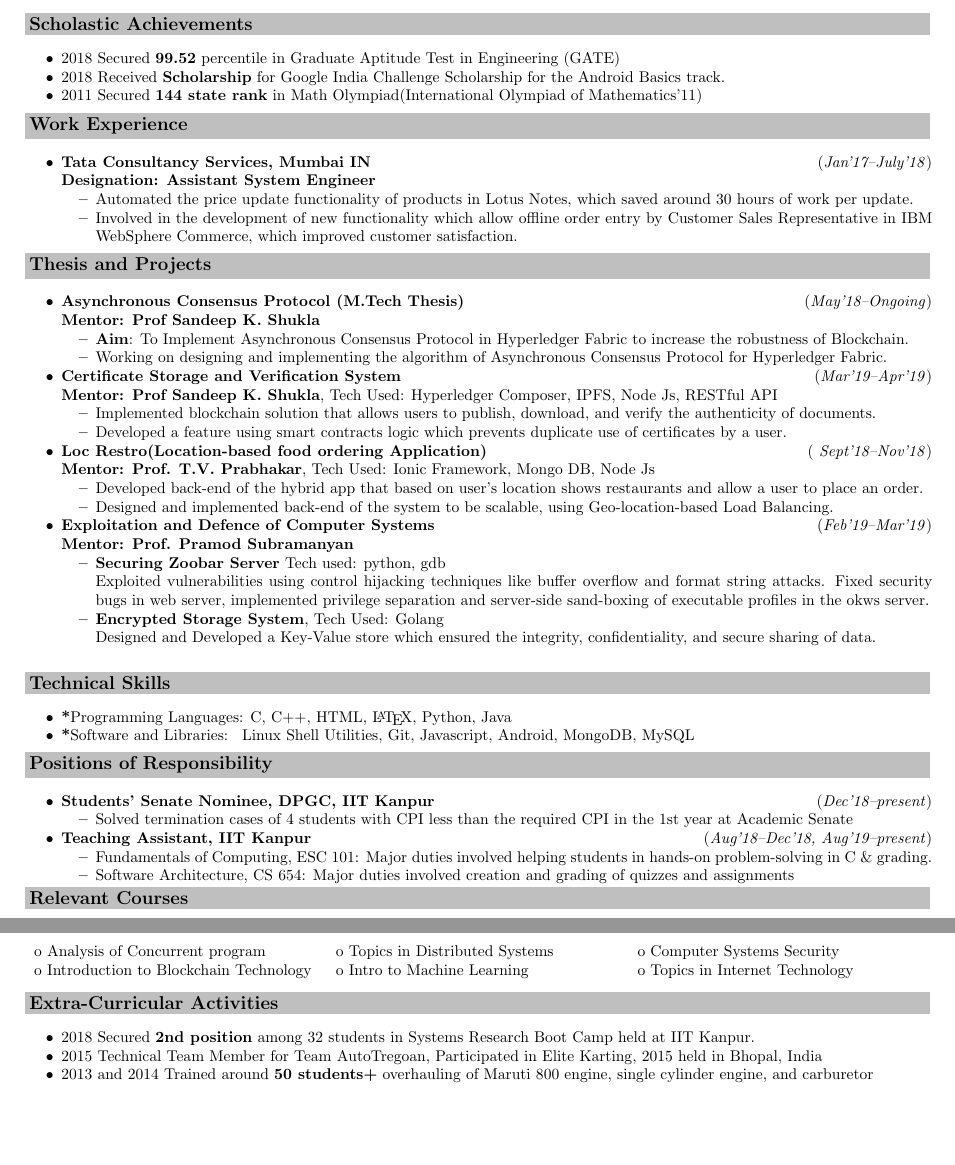
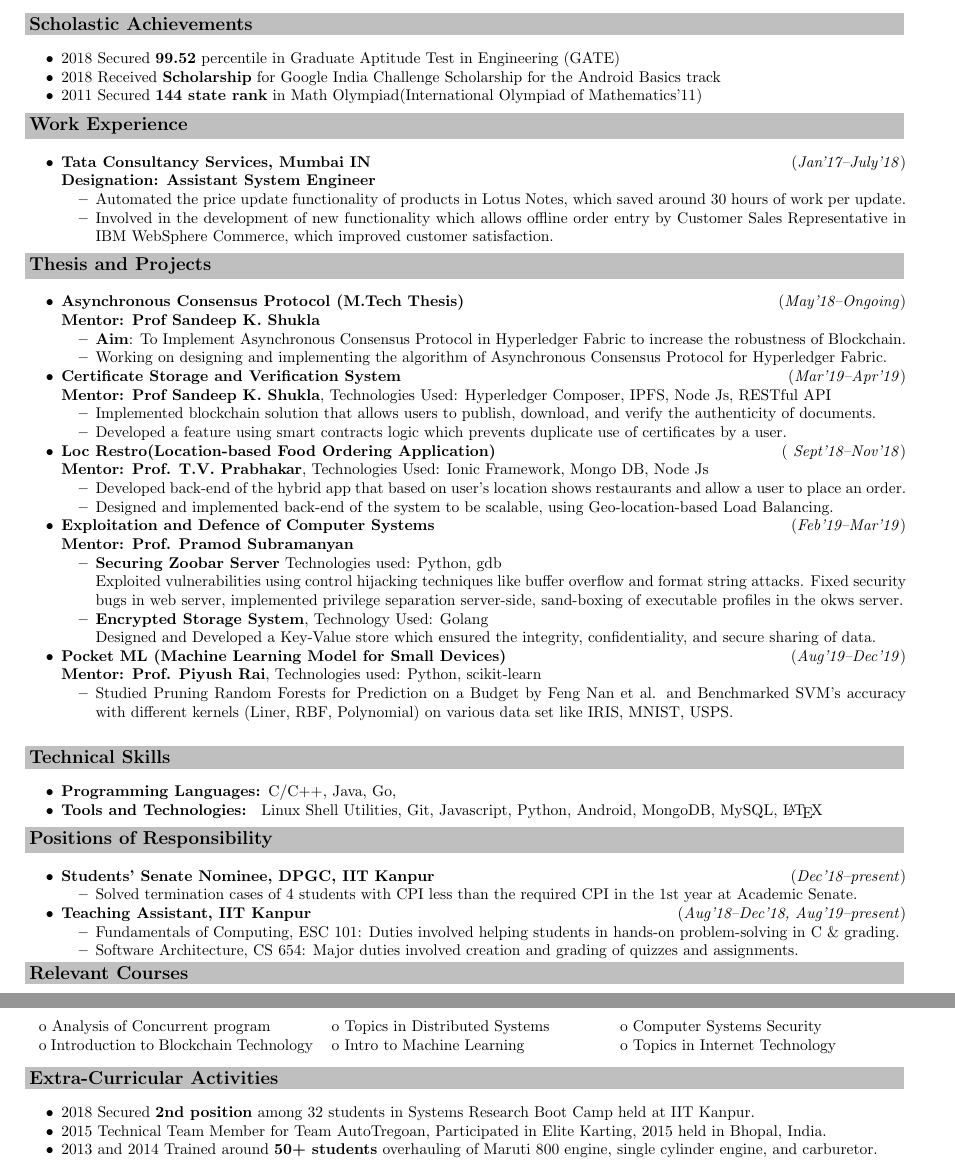
Before and after one commit to yadavdeepak95/one_page_resume, a LaTeX document (main.tex): two parts of pages 1 and 2 of 2, joined at a grey line, cut so that both start at the same text, the shorter picture padded with empty space. Compiled offline with pdfLaTeX.

Commit message:
updated project ml

```diff
--- a/main.tex
+++ b/main.tex
@@ -1,4 +1,4 @@
-\documentclass[10pt]{extarticle}
+\documentclass[a4paper]{article}
 %\documentclass[]{file}
 \usepackage[margin=0.2in]{geometry}
 \usepackage{romannum}
@@ -69,7 +69,7 @@ B.Tech(Mechanical Engineering)} & \centering{MRCE, Faridabad(MDU, Rohtak)} & 70.
 \item \textbf{Tata Consultancy Services, Mumbai IN } \hfill\hfill(\textit{Jan'17\textendash July'18})\\\textbf{Designation: }\textbf{Assistant System Engineer}
 \begin{itemize}
 \item Automated the price update functionality  of products in Lotus Notes, which saved around 30 hours of work per update.
-\item Involved in the development of new functionality which allow offline order entry by Customer Sales Representative in IBM WebSphere Commerce, which improved customer satisfaction.
+\item Involved in the development of new functionality which allows offline order entry by Customer Sales Representative in IBM WebSphere Commerce, which improved customer satisfaction.
 % \item Production support of IBM’s sales center application, WCS and Lotus Notes application for the existing functionality.
 \end{itemize}\end{itemize}
 \medskip
@@ -83,12 +83,12 @@ B.Tech(Mechanical Engineering)} & \centering{MRCE, Faridabad(MDU, Rohtak)} & 70.
 Working on designing and implementing the algorithm of Asynchronous Consensus Protocol for Hyperledger Fabric.
 \end{itemize}
 \item \textbf{Certificate Storage and Verification System}  \hfill\hfill(\textit{Mar'19\textendash Apr'19})\\
-\textbf{Mentor: }\textbf{Prof Sandeep K. Shukla}, Tech Used: Hyperledger Composer, IPFS, Node Js, RESTful API
+\textbf{Mentor: }\textbf{Prof Sandeep K. Shukla}, Technologies Used: Hyperledger Composer, IPFS, Node Js, RESTful API
 \begin{itemize}
 \item Implemented blockchain solution that allows users to publish, download, and verify the authenticity of documents.
 \item Developed a feature using smart contracts logic which prevents duplicate use of certificates by a user.
 \end{itemize}
-\item \textbf{Loc Restro(Location-based food ordering Application)}\hfill\hfill(\textit{ Sept'18\textendash Nov'18})\\ \textbf{Mentor: }\textbf{Prof. T.V. Prabhakar}, Tech Used: Ionic Framework, Mongo DB, Node Js
+\item \textbf{Loc Restro(Location-based Food Ordering Application)}\hfill\hfill(\textit{ Sept'18\textendash Nov'18})\\ \textbf{Mentor: }\textbf{Prof. T.V. Prabhakar}, Technologies Used: Ionic Framework, Mongo DB, Node Js
 \begin{itemize}
 \item Developed back-end of the hybrid app that based on user's location shows restaurants and allow a user to place an order.
 \item Designed and implemented back-end of the system to be scalable, using Geo-location-based Load Balancing.
@@ -96,21 +96,17 @@ Working on designing and implementing the algorithm of Asynchronous Consensus Pr
 \item \textbf{Exploitation and Defence of Computer Systems} \hfill\hfill(\textit{Feb'19\textendash Mar'19})\\
 \textbf{Mentor: Prof. Pramod Subramanyan}
 \begin{itemize}
-\item \textbf{Securing Zoobar Server} Tech used: python, gdb\\
-Exploited vulnerabilities using control hijacking techniques like buffer overflow and format string attacks. Fixed security bugs in web server, implemented privilege separation and server-side sand-boxing of executable profiles in the okws server.
-\item \textbf{Encrypted Storage System}, Tech Used: Golang\\
+\item \textbf{Securing Zoobar Server} Technologies used: Python, gdb\\
+Exploited vulnerabilities using control hijacking techniques like buffer overflow and format string attacks. Fixed security bugs in web server, implemented privilege separation %and
+server-side, sand-boxing of executable profiles in the okws server.
+\item \textbf{Encrypted Storage System}, Technology Used: Golang\\
 Designed and Developed a Key-Value store which ensured the integrity, confidentiality, and secure sharing of data.
 \end{itemize}
-% \item \textbf{Loc Restro(Location based food ordering Application)}\hfill\hfill(\textit{ Sept'18\textendashNov'18})\\ \textbf{Mentor: }\textbf{Prof. T.V. Prabhakar}, Tech Used: Ionic Framework, Mongo DB, Node Js
-% \begin{itemize}
-% \item Developed the hybrid app that based on user's location shows nearby \end{itemize}
-
-% \end{itemize}
-% % \item \textbf{Certificate Storage and Verification System},  \hfill\hfill(\textit{Mar'19\textendashApr'19})\\
-% % \textbf{Mentor: }\textbf{Prof Sandeep K. Shukla }, Tech Used: Hyperledger Composer, IPFS, Node Js
-% % \begin{itemize}
-% % \item Implemented blockchain solution that allows users to publish, retrieve and verify the authenticity of documents.
-% % \end{itemize}
+\item \textbf{Pocket ML (Machine Learning Model for Small Devices)} \hfill\hfill(\textit{Aug'19\textendash Dec'19})\\
+\textbf{Mentor: Prof. Piyush Rai}, Technologies used: Python, scikit-learn
+\begin{itemize}
+\item Studied Pruning Random Forests for Prediction on a Budget by Feng Nan et al. and Benchmarked SVM's accuracy with different kernels (Liner, RBF, Polynomial) on various data set like IRIS, MNIST, USPS.
+\end{itemize}
 \end{itemize}
 \vspace{-2mm}
 %\medskip
@@ -128,22 +124,22 @@ Designed and Developed a Key-Value store which ensured the integrity, confidenti
 {\large \textbf{\begin{tcolorbox}\textsc{Technical Skills}\end{tcolorbox}}}
 \begin{itemize}
 \itemsep0em
-\item \textbf*{Programming Languages: }C, C++, HTML, \LaTeX, Python, Java
-\item \textbf*{Software and Libraries: } Linux Shell Utilities, Git, Javascript, Android, MongoDB, MySQL
+\item \textbf{Programming Languages: }C/C++, Java, Go,
+\item \textbf{Tools and Technologies: } Linux Shell Utilities, Git, Javascript, Python, Android, MongoDB, MySQL, \LaTeX
 \end{itemize}
 \medskip
 {\large \textbf{\begin{tcolorbox}\textsc{Positions of Responsibility}\end{tcolorbox}}}
 \begin{itemize}
 \item \textbf{Students' Senate Nominee, DPGC, IIT Kanpur}\hfill\hfill(\textit{Dec'18\textendash present})
 \begin{itemize}
-\item  Solved termination cases of 4 students with CPI less than the required CPI in the 1st year at Academic Senate
+\item  Solved termination cases of 4 students with CPI less than the required CPI in the 1st year at Academic Senate.
 %TODO ADD?
 
 %\item Helped in the \textbf{registration} of more than \textbf{800 students}, aided by other student guides
 \end{itemize}
 \item \textbf{Teaching Assistant, IIT Kanpur}\hfill\hfill(\textit{Aug'18\textendash Dec'18, Aug'19\textendash present})
 \begin{itemize}
-\item Fundamentals of Computing, ESC 101: Major duties involved helping students in hands-on problem-solving in C \& grading.           \item  Software Architecture, CS 654: Major duties involved creation and grading of quizzes and assignments
+\item Fundamentals of Computing, ESC 101: Duties involved helping students in hands-on problem-solving in C \& grading.           \item  Software Architecture, CS 654: Major duties involved creation and grading of quizzes and assignments.
 
 
 
@@ -153,7 +149,7 @@ Designed and Developed a Key-Value store which ensured the integrity, confidenti
 \end{itemize}
 {\large \textbf{\begin{tcolorbox}\textsc{Relevant Courses}\end{tcolorbox}}}
 \begin{center}
-\begin{tabular}{p{6.4cm}p{6.4cm}p{6.4cm}}
+\begin{tabular}{p{6.2cm}p{6.1cm}p{6.1cm}}
 
 o Analysis of Concurrent program&
 o Topics in Distributed Systems&
@@ -171,8 +167,8 @@ o Topics in Internet Technology\\
 {\large \textbf{\begin{tcolorbox}\textsc{Extra-Curricular Activities}\end{tcolorbox}}}
 \begin{itemize}
 \item 2018 Secured \textbf{2nd position} among 32 students in Systems Research Boot Camp held at IIT Kanpur.
-\item 2015 Technical Team Member for Team AutoTregoan, Participated in Elite Karting, 2015 held in Bhopal, India
-\item 2013 and 2014 Trained around \textbf{50 students+} overhauling of Maruti 800 engine, single cylinder engine, and carburetor
-% \item *2013 Diploma holder in MCAD(Auto-cad) and pro-E from Mitsu CAD Education Society.* 2 nd position in 30
+\item 2015 Technical Team Member for Team AutoTregoan, Participated in Elite Karting, 2015 held in Bhopal, India.
+\item 2013 and 2014 Trained around \textbf{50+ students} overhauling of Maruti 800 engine, single cylinder engine, and carburetor.
+%  \item 2013 Diploma holder in MCAD(Auto-cad) and pro-E from Mitsu CAD Education Society.
 \end{itemize}\newpage\newpage
 \end{document}
```
Also changed, not shown: main.tex (4 more changed lines).
